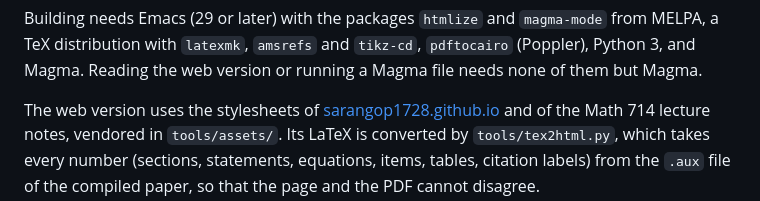
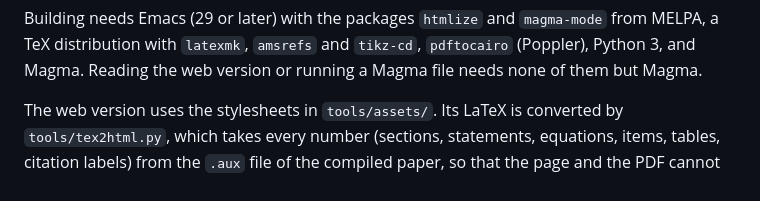
Before and after one commit to sarangop1728/7-adic-settlers-of-cartan, a Markdown page: README.md, the part around the change. Rendered like a GitHub page.

Commit message:
Simplify stylesheet reference in README
Updated README to simplify stylesheet reference for web version.

```diff
--- a/README.md
+++ b/README.md
@@ -65,9 +65,7 @@ Building needs Emacs (29 or later) with the packages `htmlize` and
 `tikz-cd`, `pdftocairo` (Poppler), Python 3, and Magma. Reading the web
 version or running a Magma file needs none of them but Magma.
 
-The web version uses the stylesheets of
-[sarangop1728.github.io](https://sarangop1728.github.io) and of the
-Math 714 lecture notes, vendored in `tools/assets/`. Its LaTeX is converted
+The web version uses the stylesheets in `tools/assets/`. Its LaTeX is converted
 by `tools/tex2html.py`, which takes every number (sections, statements,
 equations, items, tables, citation labels) from the `.aux` file of the
 compiled paper, so that the page and the PDF cannot disagree.
```
